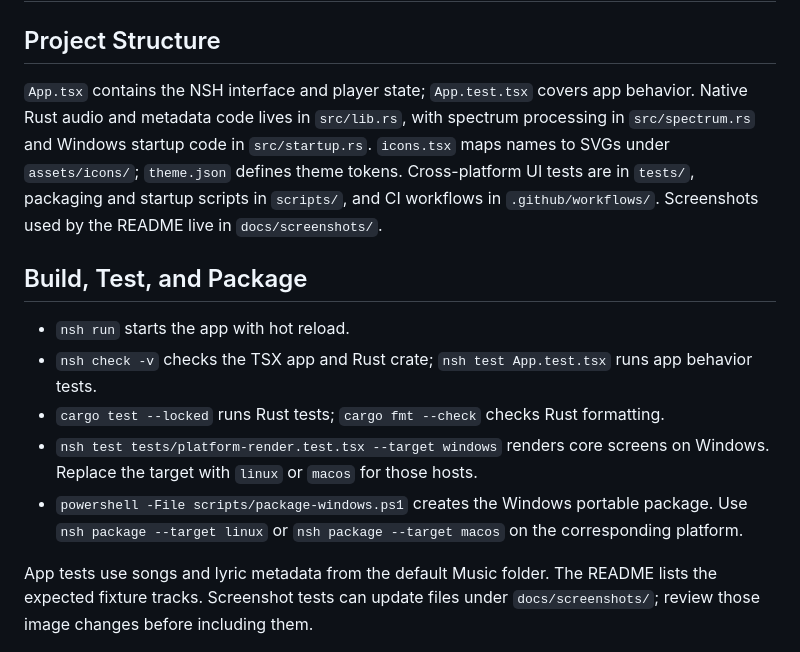
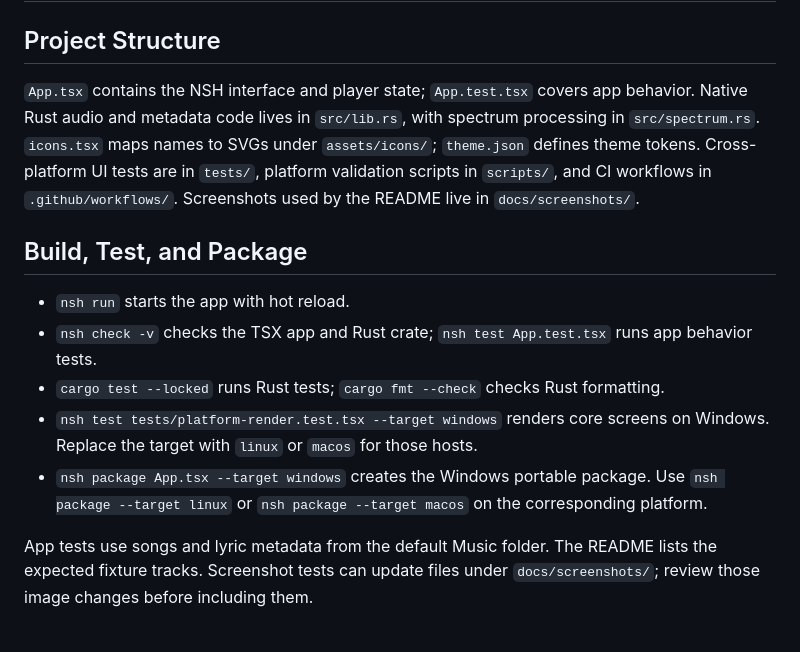
Before and after one commit to Jordan-Haidee/zeedle-nsh, a Markdown page: AGENTS.md, the part around the change. Drawn GitHub-style.

```diff
--- a/AGENTS.md
+++ b/AGENTS.md
@@ -2,7 +2,7 @@
 
 ## Project Structure
 
-`App.tsx` contains the NSH interface and player state; `App.test.tsx` covers app behavior. Native Rust audio and metadata code lives in `src/lib.rs`, with spectrum processing in `src/spectrum.rs` and Windows startup code in `src/startup.rs`. `icons.tsx` maps names to SVGs under `assets/icons/`; `theme.json` defines theme tokens. Cross-platform UI tests are in `tests/`, packaging and startup scripts in `scripts/`, and CI workflows in `.github/workflows/`. Screenshots used by the README live in `docs/screenshots/`.
+`App.tsx` contains the NSH interface and player state; `App.test.tsx` covers app behavior. Native Rust audio and metadata code lives in `src/lib.rs`, with spectrum processing in `src/spectrum.rs`. `icons.tsx` maps names to SVGs under `assets/icons/`; `theme.json` defines theme tokens. Cross-platform UI tests are in `tests/`, platform validation scripts in `scripts/`, and CI workflows in `.github/workflows/`. Screenshots used by the README live in `docs/screenshots/`.
 
 ## Build, Test, and Package
 
@@ -10,7 +10,7 @@
 - `nsh check -v` checks the TSX app and Rust crate; `nsh test App.test.tsx` runs app behavior tests.
 - `cargo test --locked` runs Rust tests; `cargo fmt --check` checks Rust formatting.
 - `nsh test tests/platform-render.test.tsx --target windows` renders core screens on Windows. Replace the target with `linux` or `macos` for those hosts.
-- `powershell -File scripts/package-windows.ps1` creates the Windows portable package. Use `nsh package --target linux` or `nsh package --target macos` on the corresponding platform.
+- `nsh package App.tsx --target windows` creates the Windows portable package. Use `nsh package --target linux` or `nsh package --target macos` on the corresponding platform.
 
 App tests use songs and lyric metadata from the default Music folder. The README lists the expected fixture tracks. Screenshot tests can update files under `docs/screenshots/`; review those image changes before including them.
 
```
Also changed, not shown: README.md (+3 -3 lines), assets/cover.png (added), 17 other files.
